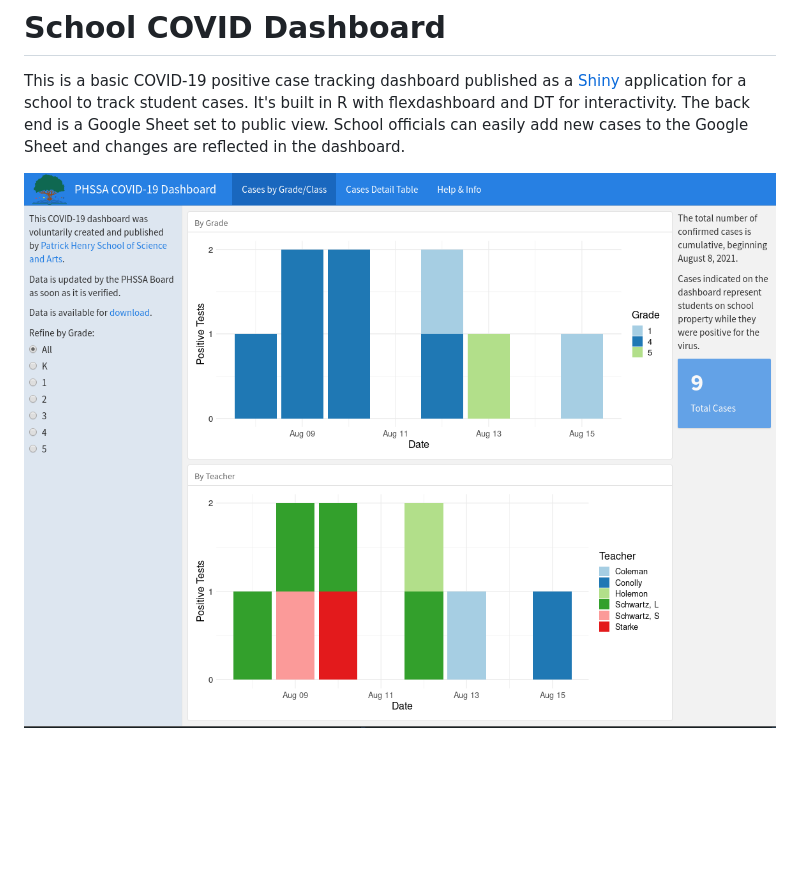
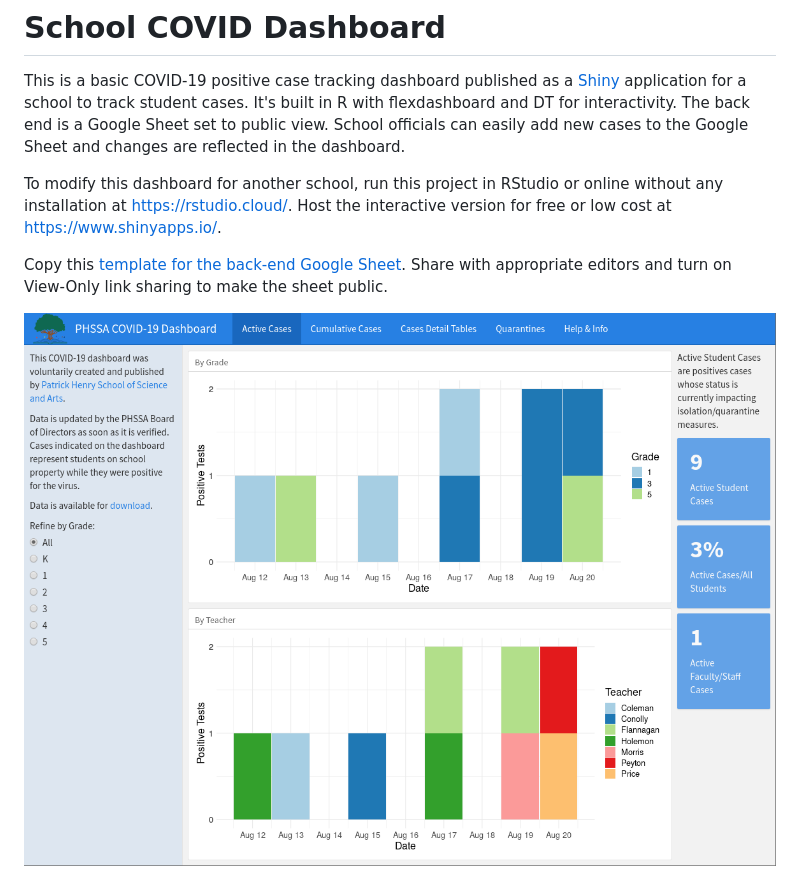
Before and after one commit to aejolene/School_COVID_Dashboard, a Markdown page: README.md, the part around the change. Rendered like a GitHub page; pictures changed too: assets/covid_dash_1.png; blank space fills up the shorter version.

Commit message:
Adjusted labels, created tabs for tables, edits to README.

```diff
--- a/README.md
+++ b/README.md
@@ -2,4 +2,8 @@
 
 This is a basic COVID-19 positive case tracking dashboard published as a [Shiny](shinyapps.io) application for a school to track student cases. It's built in R with flexdashboard and DT for interactivity. The back end is a Google Sheet set to public view. School officials can easily add new cases to the Google Sheet and changes are reflected in the dashboard.
 
+To modify this dashboard for another school, run this project in RStudio or online without any installation at https://rstudio.cloud/. Host the interactive version for free or low cost at https://www.shinyapps.io/.
+
+Copy this [template for the back-end Google Sheet](https://docs.google.com/spreadsheets/d/14mekhT7QF3EOhuV3iJHF4qb3LNX8dE8vQI2lvmSFwmA/edit?usp=sharing). Share with appropriate editors and turn on View-Only link sharing to make the sheet public.
+
 ![Dashboard screenshot](assets/covid_dash_1.png)
```
Also changed, not shown: 1 other file.
